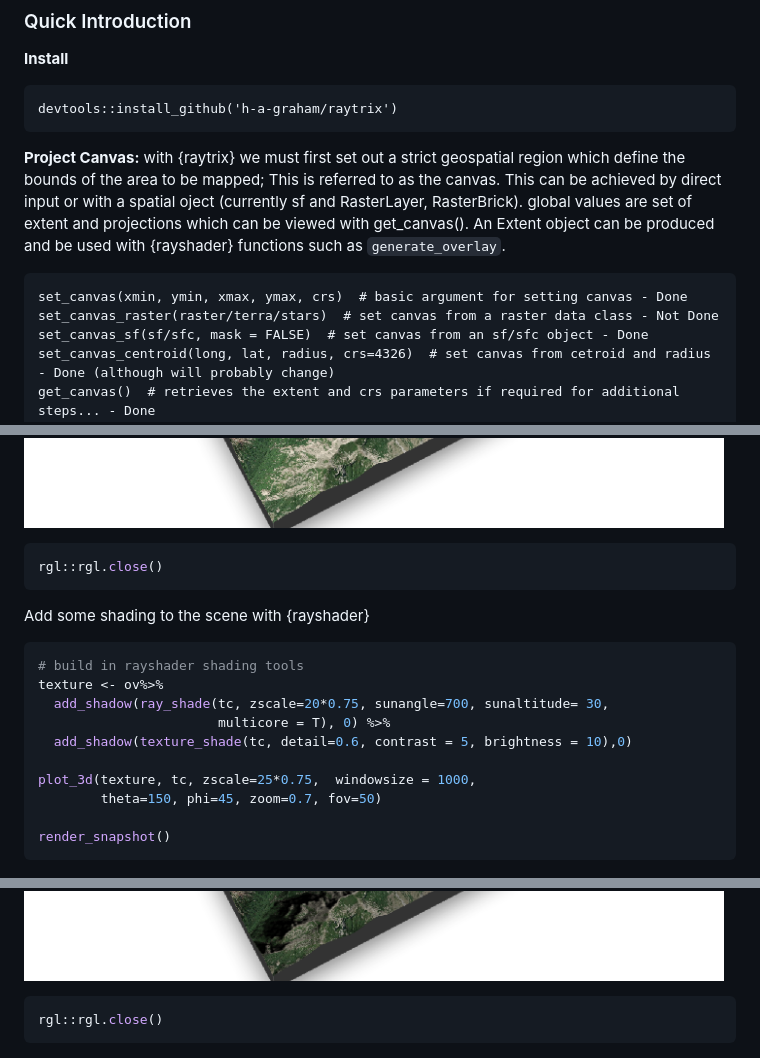
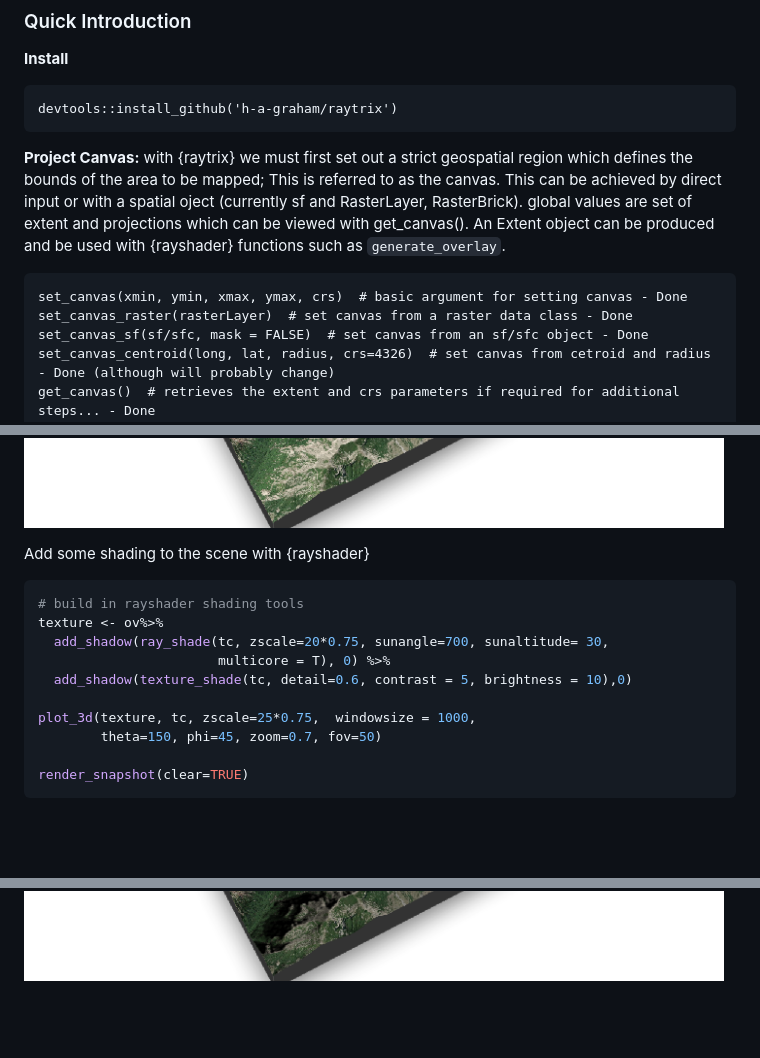
Before and after one commit to h-a-graham/raytrix, a Markdown page: README.md, 3 parts joined by grey strips. Drawn GitHub-style; pictures changed too: man/figures/MtStHelens-1.png, man/figures/MtStHelensShade-1.png; blank space fills up the shorter version.

Commit message:
forgot to render readme

````diff
--- a/README.md
+++ b/README.md
@@ -24,15 +24,15 @@ still very much under development.
     devtools::install_github('h-a-graham/raytrix')
 
 **Project Canvas:** with {raytrix} we must first set out a strict
-geospatial region which define the bounds of the area to be mapped; This
-is referred to as the canvas. This can be achieved by direct input or
-with a spatial oject (currently sf and RasterLayer, RasterBrick). global
-values are set of extent and projections which can be viewed with
+geospatial region which defines the bounds of the area to be mapped;
+This is referred to as the canvas. This can be achieved by direct input
+or with a spatial oject (currently sf and RasterLayer, RasterBrick).
+global values are set of extent and projections which can be viewed with
 get_canvas(). An Extent object can be produced and be used with
 {rayshader} functions such as `generate_overlay`.
 
     set_canvas(xmin, ymin, xmax, ymax, crs)  # basic argument for setting canvas - Done
-    set_canvas_raster(raster/terra/stars)  # set canvas from a raster data class - Not Done
+    set_canvas_raster(rasterLayer)  # set canvas from a raster data class - Done
     set_canvas_sf(sf/sfc, mask = FALSE)  # set canvas from an sf/sfc object - Done
     set_canvas_centroid(long, lat, radius, crs=4326)  # set canvas from cetroid and radius - Done (although will probably change)
     get_canvas()  # retrieves the extent and crs parameters if required for additional steps... - Done
@@ -77,10 +77,6 @@ render_snapshot()
 ```
 
 ![](man/figures/MtStHelens-1.png)<!-- -->
-
-``` r
-rgl::rgl.close()
-```
 
 Add some shading to the scene with {rayshader}
 
@@ -94,11 +90,7 @@ texture <- ov%>%
 plot_3d(texture, tc, zscale=25*0.75,  windowsize = 1000,
         theta=150, phi=45, zoom=0.7, fov=50)
 
-render_snapshot()
+render_snapshot(clear=TRUE)
 ```
 
 ![](man/figures/MtStHelensShade-1.png)<!-- -->
-
-``` r
-rgl::rgl.close()
-```
````
Also changed, not shown: other parts of README.md (+1 -1 lines), 1 other file.
